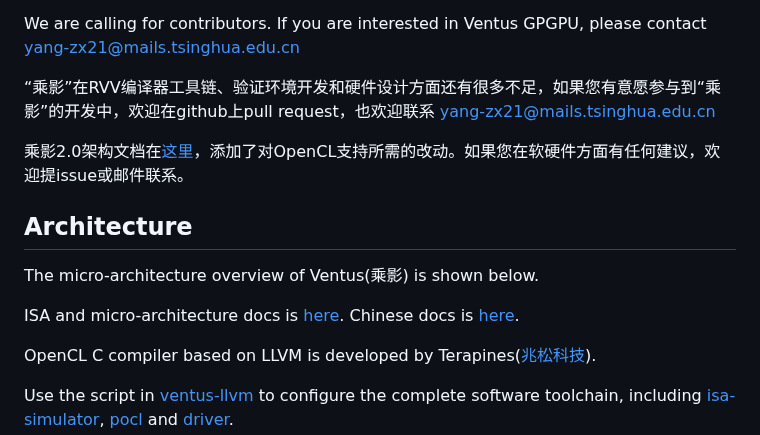
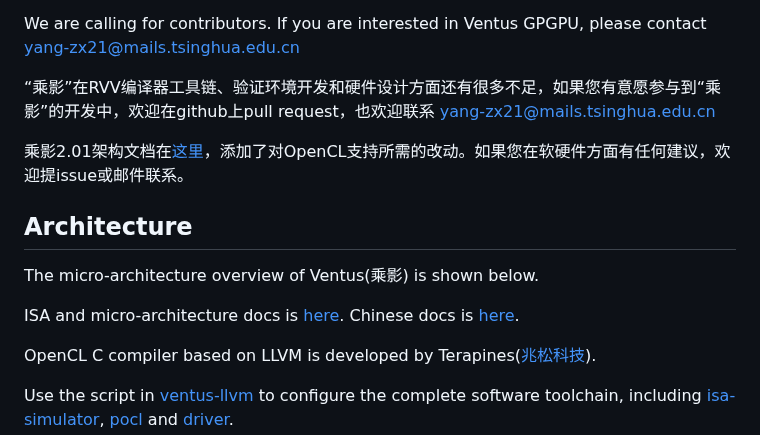
Before and after one commit to THU-DSP-LAB/ventus-gpgpu, a Markdown page: README.md, the part around one of its changes. GitHub-like rendering.

Commit message:
fix documents url in readme

```diff
--- a/README.md
+++ b/README.md
@@ -7,7 +7,7 @@ We are calling for contributors. If you are interested in Ventus GPGPU, please c
 
 “乘影”在RVV编译器工具链、验证环境开发和硬件设计方面还有很多不足，如果您有意愿参与到“乘影”的开发中，欢迎在github上pull request，也欢迎联系 yang-zx21@mails.tsinghua.edu.cn
 
-乘影2.0架构文档在[这里](https://github.com/THU-DSP-LAB/ventus-gpgpu/blob/master/docs/乘影GPGPU架构文档手册v2.0.pdf)，添加了对OpenCL支持所需的改动。如果您在软硬件方面有任何建议，欢迎提issue或邮件联系。
+乘影2.01架构文档在[这里](https://github.com/THU-DSP-LAB/ventus-gpgpu/blob/master/docs/乘影GPGPU架构文档手册v2.01.pdf)，添加了对OpenCL支持所需的改动。如果您在软硬件方面有任何建议，欢迎提issue或邮件联系。
 
 ## Architecture
 
```
Also changed, not shown: other parts of README.md (+1 -1 lines).
